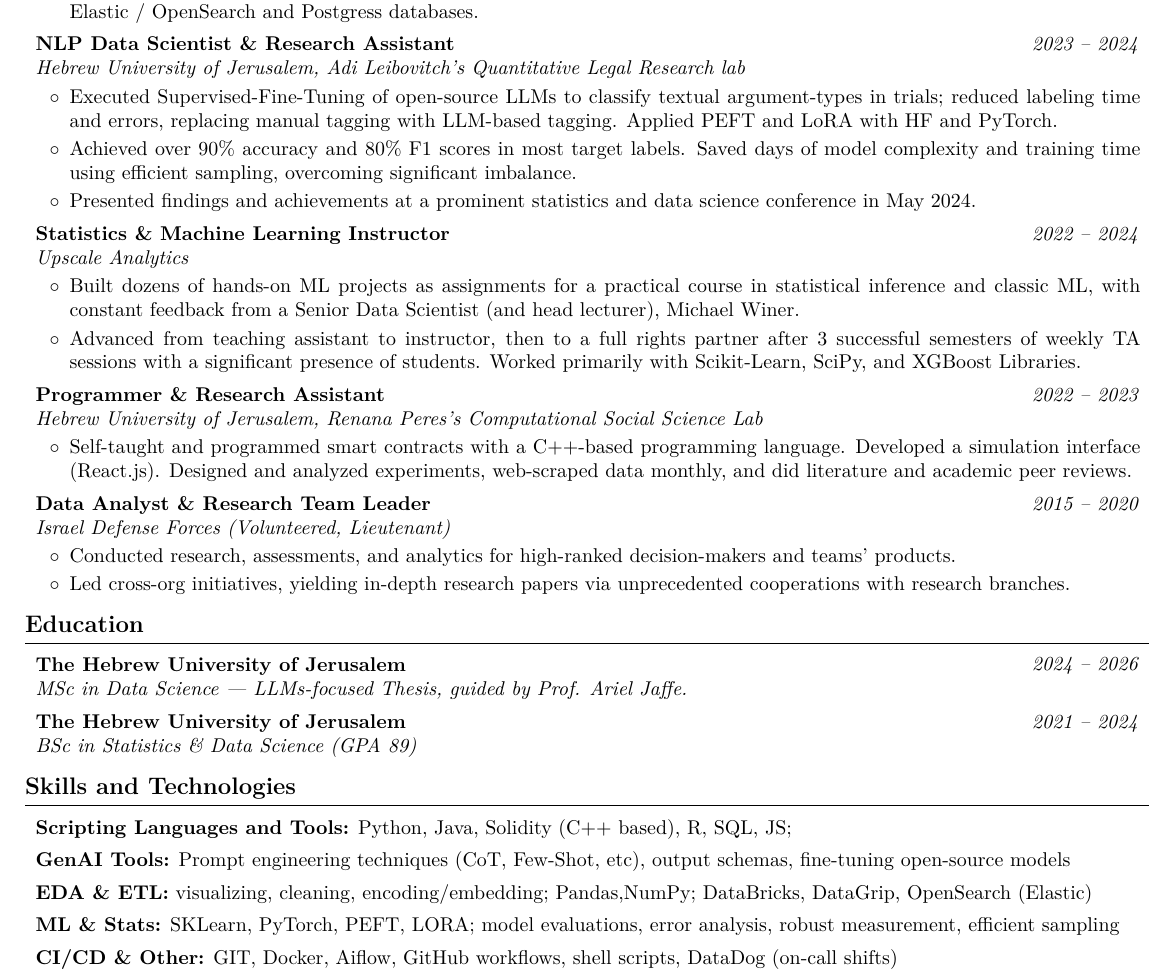
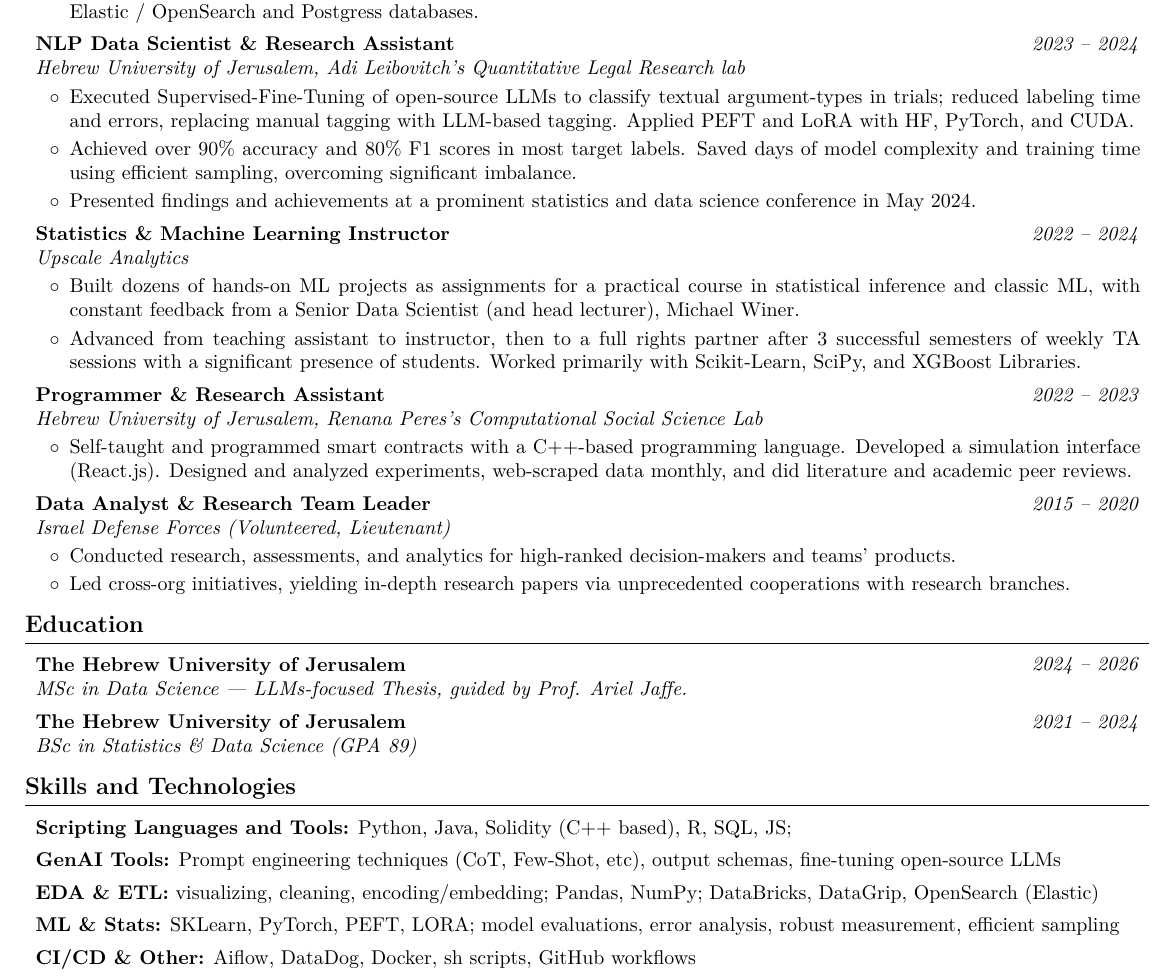
Before and after one commit to AvivGelfand/Resume, a LaTeX CV (Aviv_Gelfand_CV.tex): part of the page, cut so that both start at the same text. Compiled offline with pdfLaTeX.

Commit message:
Render the latest CV

```diff
--- a/Aviv_Gelfand_CV.tex
+++ b/Aviv_Gelfand_CV.tex
@@ -229,7 +229,7 @@
         \vspace{0.08 cm}
         \begin{onecolentry}
             \begin{highlights}
-                \item Executed Supervised-Fine-Tuning of open-source LLMs to classify textual argument-types in trials; reduced labeling time and errors, replacing manual tagging with LLM-based tagging. Applied PEFT and LoRA with HF and PyTorch.
+                \item Executed Supervised-Fine-Tuning of open-source LLMs to classify textual argument-types in trials; reduced labeling time and errors, replacing manual tagging with LLM-based tagging. Applied PEFT and LoRA with HF, PyTorch, and CUDA.
                 \item Achieved over 90\% accuracy and 80\% F1 scores in most target labels. Saved days of model complexity and training time using efficient sampling, overcoming significant imbalance.
                 \item Presented findings and achievements at a prominent statistics and data science conference in May 2024.
             \end{highlights}
@@ -340,13 +340,13 @@
         \vspace{0.15 cm}
 
         \begin{onecolentry}
-            \textbf{GenAI Tools:} Prompt engineering techniques (CoT, Few-Shot, etc), output schemas, fine-tuning open-source models
+            \textbf{GenAI Tools:} Prompt engineering techniques (CoT, Few-Shot, etc), output schemas, fine-tuning open-source LLMs
         \end{onecolentry}
 
         \vspace{0.15 cm}
 
         \begin{onecolentry}
-            \textbf{EDA \& ETL:} visualizing, cleaning, encoding/embedding; Pandas,NumPy; DataBricks, DataGrip, OpenSearch (Elastic)
+            \textbf{EDA \& ETL:} visualizing, cleaning, encoding/embedding; Pandas, NumPy; DataBricks, DataGrip, OpenSearch (Elastic)
         \end{onecolentry}
 
         \vspace{0.15 cm}
@@ -358,7 +358,7 @@
         \vspace{0.15 cm}
 
         \begin{onecolentry}
-            \textbf{CI/CD \& Other:} GIT, Docker, Aiflow, GitHub workflows, shell scripts, DataDog (on-call shifts)
+            \textbf{CI/CD \& Other:} Aiflow, DataDog, Docker, sh scripts, GitHub workflows
         \end{onecolentry}
 
 
```
Also changed, not shown: Aviv_Gelfand_CV.pdf, Aviv_Gelfand_CV.png, README.md, 1 other file.
